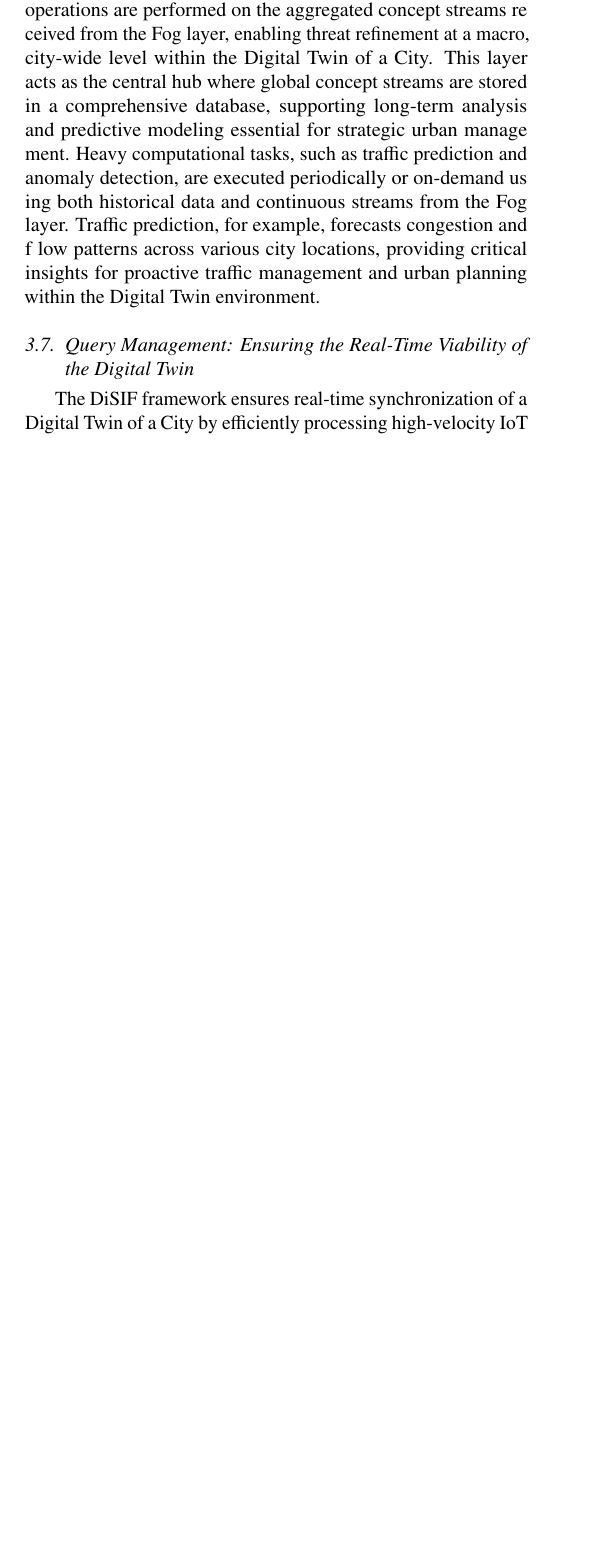
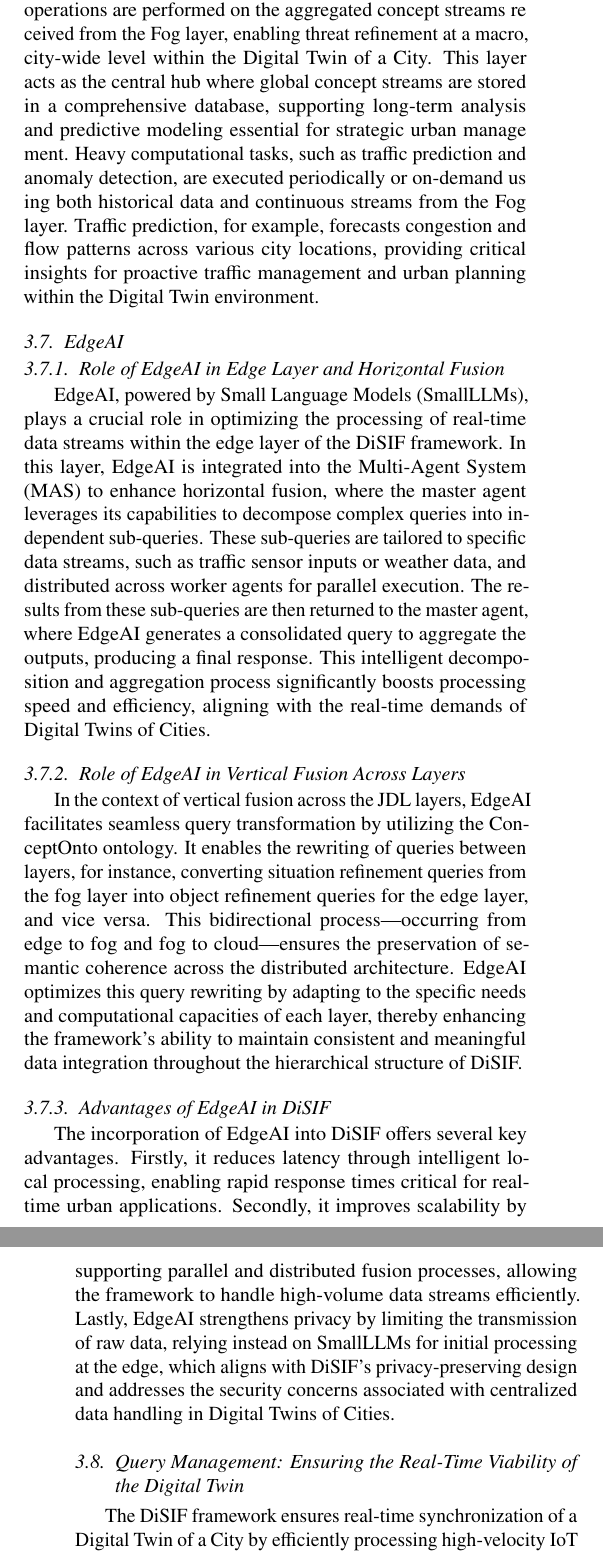
Before and after one commit to raminrezvani/Thesis_Code_Latex, a LaTeX paper (Latex/DiSIF_DigitalTwin_0601.tex): part of one column of page 10 of 20 before the commit and two parts of the columns of pages 10 and 11 of 20 after it, the two joined at a grey line, cut so that both start at the same text, the shorter picture padded with empty space. Compiled offline with pdfLaTeX.

Commit message:
EdgeAI: DiSIF section

```diff
--- a/Latex/DiSIF_DigitalTwin_0601.tex
+++ b/Latex/DiSIF_DigitalTwin_0601.tex
@@ -1201,10 +1201,55 @@ ment. Heavy computational tasks, such as traffic prediction and
 anomaly detection, are executed periodically or on-demand us
 ing both historical data and continuous streams from the Fog
 layer. Traffic prediction, for example, forecasts congestion and
-f
-low patterns across various city locations, providing critical
+flow patterns across various city locations, providing critical
 insights for proactive traffic management and urban planning
 within the Digital Twin environment.
+
+\subsection{EdgeAI}
+
+\subsubsection{Role of EdgeAI in Edge Layer and Horizontal Fusion}
+
+EdgeAI, powered by Small Language Models (SmallLLMs),
+ plays a crucial role in optimizing the processing of real-time data streams
+ within the edge layer of the DiSIF framework. In this layer, EdgeAI is integrated into
+  the Multi-Agent System (MAS) to enhance horizontal fusion, where the master
+   agent leverages its capabilities to decompose complex queries into independent sub-queries.
+    These sub-queries are tailored to specific data streams, such as
+     traffic sensor inputs or weather data, and distributed across worker agents for
+      parallel execution. The results from these sub-queries are then
+       returned to the master agent, where EdgeAI generates a consolidated query to
+        aggregate the outputs, producing a final response. This intelligent
+         decomposition and aggregation process significantly boosts processing speed
+          and efficiency, aligning with the real-time demands of Digital Twins of Cities.
+
+\subsubsection{Role of EdgeAI in Vertical Fusion Across Layers}
+
+In the context of vertical fusion across the JDL layers,
+ EdgeAI facilitates seamless query transformation by utilizing the ConceptOnto ontology.
+ It enables the rewriting of queries between layers, for instance,
+  converting situation refinement queries from the fog layer into object
+   refinement queries for the edge layer, and vice versa. This bidirectional
+    process—occurring from edge to fog and fog to cloud—ensures the
+     preservation of semantic coherence across the distributed architecture.
+     EdgeAI optimizes this query rewriting by adapting to the specific needs
+      and computational capacities of each layer, thereby enhancing the
+       framework's ability to maintain consistent and meaningful data integration
+        throughout the hierarchical structure of DiSIF.
+
+\subsubsection{Advantages of EdgeAI in DiSIF}
+
+The incorporation of EdgeAI into DiSIF offers several key advantages.
+ Firstly, it reduces latency through intelligent local processing, enabling
+  rapid response times critical for real-time urban applications. Secondly,
+   it improves scalability by supporting parallel and distributed fusion processes,
+    allowing the framework to handle high-volume data streams efficiently.
+     Lastly, EdgeAI strengthens privacy by limiting the transmission of raw data,
+     relying instead on SmallLLMs for initial processing at the edge, which aligns
+     with DiSIF’s privacy-preserving design and addresses the security concerns
+      associated with centralized data handling in Digital Twins of Cities.
+
+
+
 
 
 \subsection{Query Management: Ensuring the Real-Time Viability of the Digital Twin}
```
